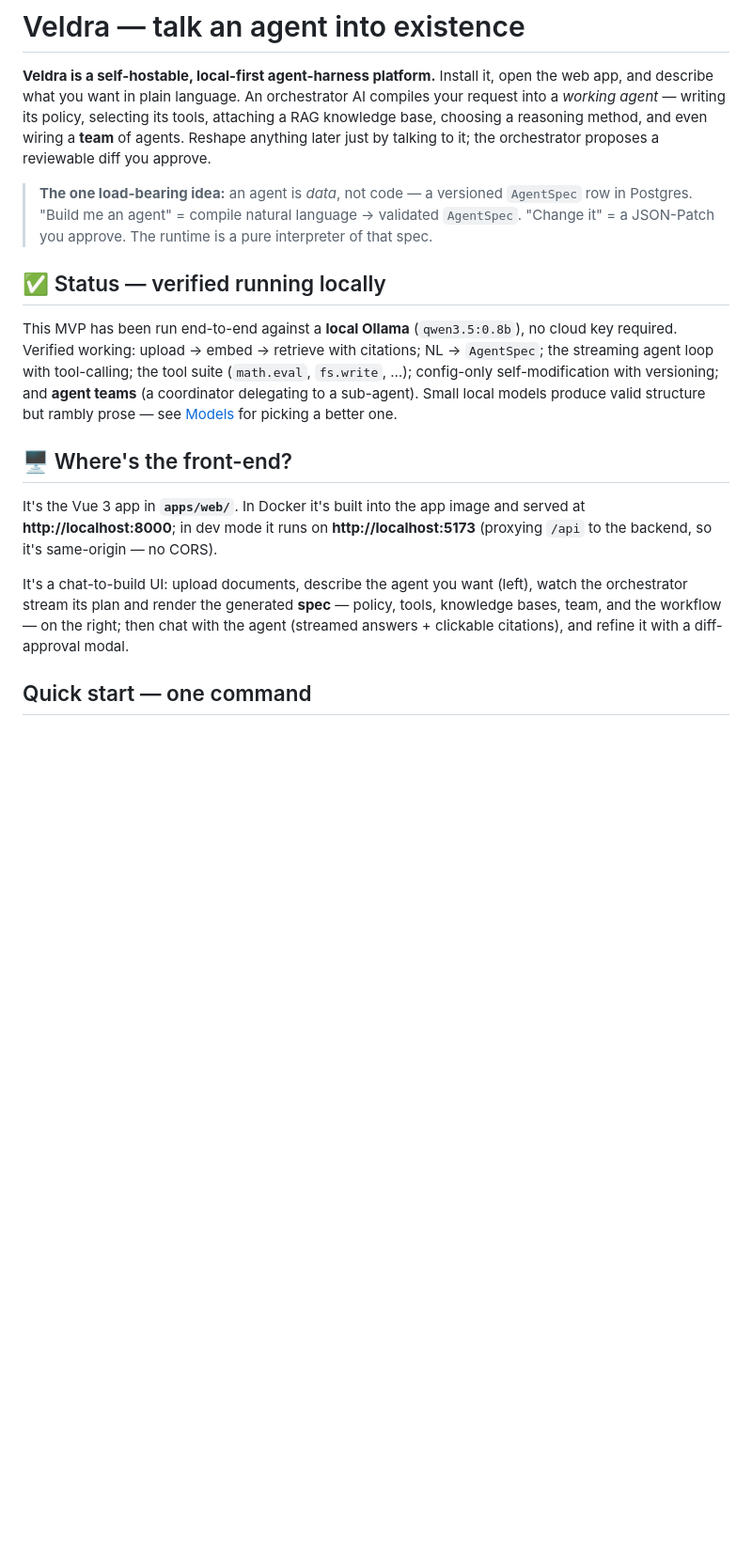
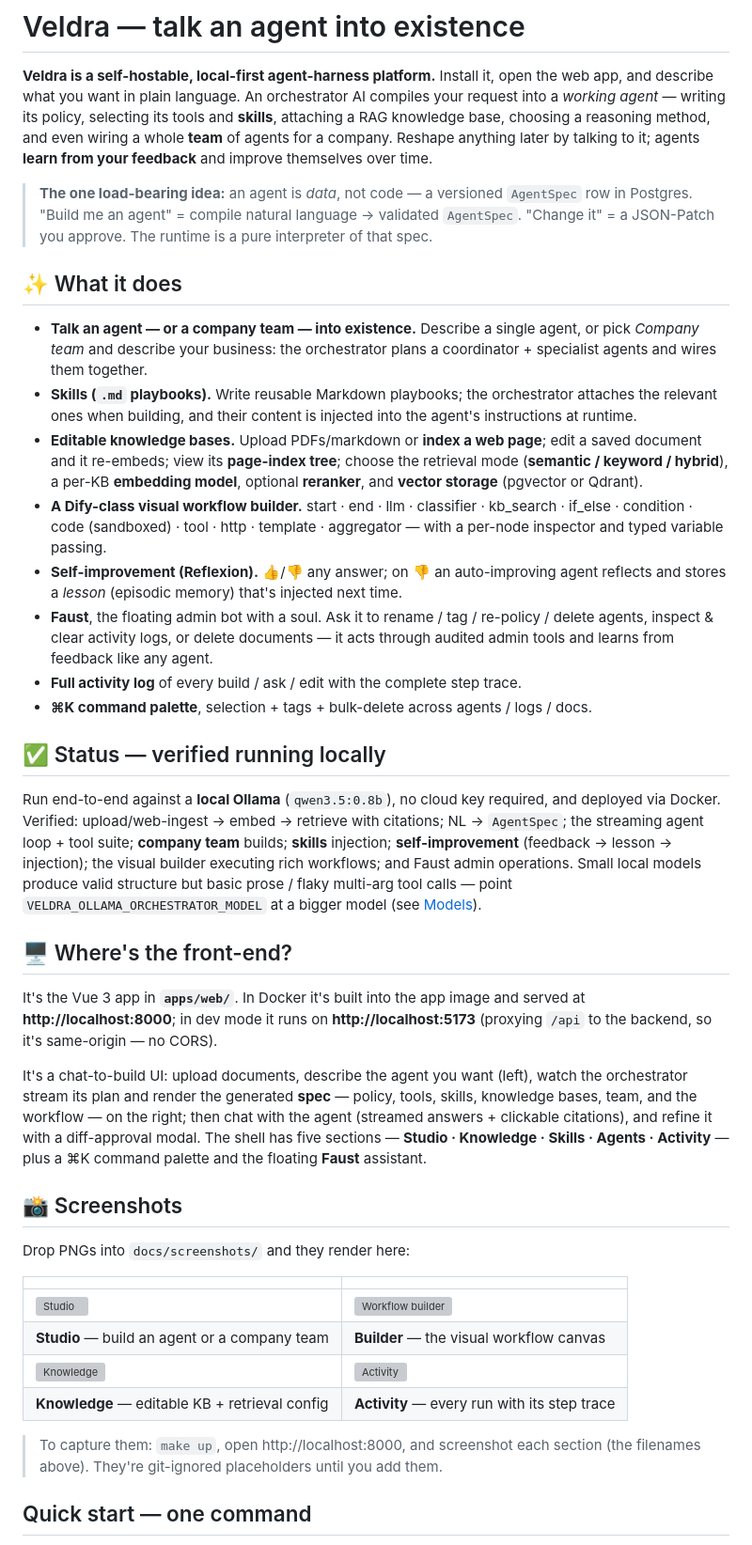
Before and after one commit to shamspias/customizable-gpt-chatbot, a Markdown page: README.md, the part around one of its changes. Shown at 94% size. GitHub-like rendering; blank space fills up the shorter version; grey boxes are pictures that could not be loaded.

```diff
--- a/README.md
+++ b/README.md
@@ -3,24 +3,47 @@
 **Veldra is a self-hostable, local-first agent-harness platform.** Install it, open
 the web app, and describe what you want in plain language. An orchestrator AI
 compiles your request into a *working agent* — writing its policy, selecting its
-tools, attaching a RAG knowledge base, choosing a reasoning method, and even wiring
-a **team** of agents. Reshape anything later just by talking to it; the orchestrator
-proposes a reviewable diff you approve.
+tools and **skills**, attaching a RAG knowledge base, choosing a reasoning method,
+and even wiring a whole **team** of agents for a company. Reshape anything later by
+talking to it; agents **learn from your feedback** and improve themselves over time.
 
 > **The one load-bearing idea:** an agent is *data*, not code — a versioned
 > `AgentSpec` row in Postgres. "Build me an agent" = compile natural language →
 > validated `AgentSpec`. "Change it" = a JSON-Patch you approve. The runtime is a
 > pure interpreter of that spec.
 
+## ✨ What it does
+
+- **Talk an agent — or a company team — into existence.** Describe a single agent,
+  or pick *Company team* and describe your business: the orchestrator plans a
+  coordinator + specialist agents and wires them together.
+- **Skills (`.md` playbooks).** Write reusable Markdown playbooks; the orchestrator
+  attaches the relevant ones when building, and their content is injected into the
+  agent's instructions at runtime.
+- **Editable knowledge bases.** Upload PDFs/markdown or **index a web page**; edit a
+  saved document and it re-embeds; view its **page-index tree**; choose the retrieval
+  mode (**semantic / keyword / hybrid**), a per-KB **embedding model**, optional
+  **reranker**, and **vector storage** (pgvector or Qdrant).
+- **A Dify-class visual workflow builder.** start · end · llm · classifier ·
+  kb_search · if_else · condition · code (sandboxed) · tool · http · template ·
+  aggregator — with a per-node inspector and typed variable passing.
+- **Self-improvement (Reflexion).** 👍/👎 any answer; on 👎 an auto-improving agent
+  reflects and stores a *lesson* (episodic memory) that's injected next time.
+- **Faust**, the floating admin bot with a soul. Ask it to rename / tag / re-policy /
+  delete agents, inspect & clear activity logs, or delete documents — it acts through
+  audited admin tools and learns from feedback like any agent.
+- **Full activity log** of every build / ask / edit with the complete step trace.
+- **⌘K command palette**, selection + tags + bulk-delete across agents / logs / docs.
+
 ## ✅ Status — verified running locally
 
-This MVP has been run end-to-end against a **local Ollama** (`qwen3.5:0.8b`), no
-cloud key required. Verified working: upload → embed → retrieve with citations;
-NL → `AgentSpec`; the streaming agent loop with tool-calling; the tool suite
-(`math.eval`, `fs.write`, …); config-only self-modification with versioning; and
-**agent teams** (a coordinator delegating to a sub-agent). Small local models
-produce valid structure but rambly prose — see [Models](#models) for picking a
-better one.
+Run end-to-end against a **local Ollama** (`qwen3.5:0.8b`), no cloud key required, and
+deployed via Docker. Verified: upload/web-ingest → embed → retrieve with citations;
+NL → `AgentSpec`; the streaming agent loop + tool suite; **company team** builds;
+**skills** injection; **self-improvement** (feedback → lesson → injection); the visual
+builder executing rich workflows; and Faust admin operations. Small local models
+produce valid structure but basic prose / flaky multi-arg tool calls — point
+`VELDRA_OLLAMA_ORCHESTRATOR_MODEL` at a bigger model (see [Models](#models)).
 
 ## 🖥️ Where's the front-end?
 
@@ -30,8 +53,24 @@ served at **http://localhost:8000**; in dev mode it runs on **http://localhost:5
 
 It's a chat-to-build UI: upload documents, describe the agent you want (left), watch
 the orchestrator stream its plan and render the generated **spec** — policy, tools,
-knowledge bases, team, and the workflow — on the right; then chat with the agent
-(streamed answers + clickable citations), and refine it with a diff-approval modal.
+skills, knowledge bases, team, and the workflow — on the right; then chat with the
+agent (streamed answers + clickable citations), and refine it with a diff-approval
+modal. The shell has five sections — **Studio · Knowledge · Skills · Agents ·
+Activity** — plus a ⌘K command palette and the floating **Faust** assistant.
+
+## 📸 Screenshots
+
+Drop PNGs into `docs/screenshots/` and they render here:
+
+| | |
+|---|---|
+| ![Studio](docs/screenshots/studio.png) | ![Workflow builder](docs/screenshots/builder.png) |
+| **Studio** — build an agent or a company team | **Builder** — the visual workflow canvas |
+| ![Knowledge](docs/screenshots/knowledge.png) | ![Activity](docs/screenshots/activity.png) |
+| **Knowledge** — editable KB + retrieval config | **Activity** — every run with its step trace |
+
+> To capture them: `make up`, open http://localhost:8000, and screenshot each section
+> (the filenames above). They're git-ignored placeholders until you add them.
 
 ## Quick start — one command
 
```
Also changed, not shown: other parts of README.md (+19 -13 lines), docs/screenshots/README.md (added, +14 -0 lines).
